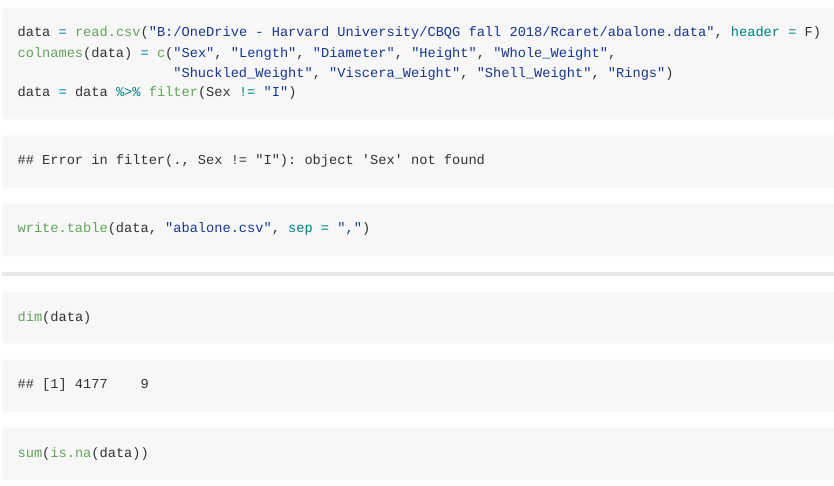
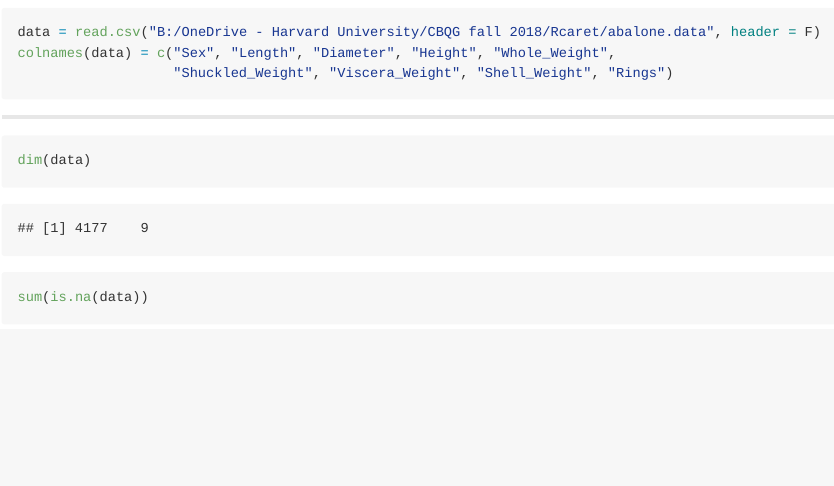
Before and after one commit to lennku/Rcaret, an R Markdown document (index.Rmd): the page in a window 1100 px wide, from 6160 px down. The pictures show the output file index.md that the author committed with the source, drawn offline in the style of GitHub; long lines of code are wrapped.

Commit message:
push to gh-pages

````diff
--- a/index.Rmd
+++ b/index.Rmd
@@ -160,8 +160,6 @@ library(caret)
 data = read.csv("B:/OneDrive - Harvard University/CBQG fall 2018/Rcaret/abalone.data", header = F)
 colnames(data) = c("Sex", "Length", "Diameter", "Height", "Whole_Weight",
                    "Shuckled_Weight", "Viscera_Weight", "Shell_Weight", "Rings")
-data = data %>% filter(Sex != "I")
-write.table(data, "abalone.csv", sep = ",")
 ```
 
 ---
````
Also changed, not shown: index.html, index.md.
